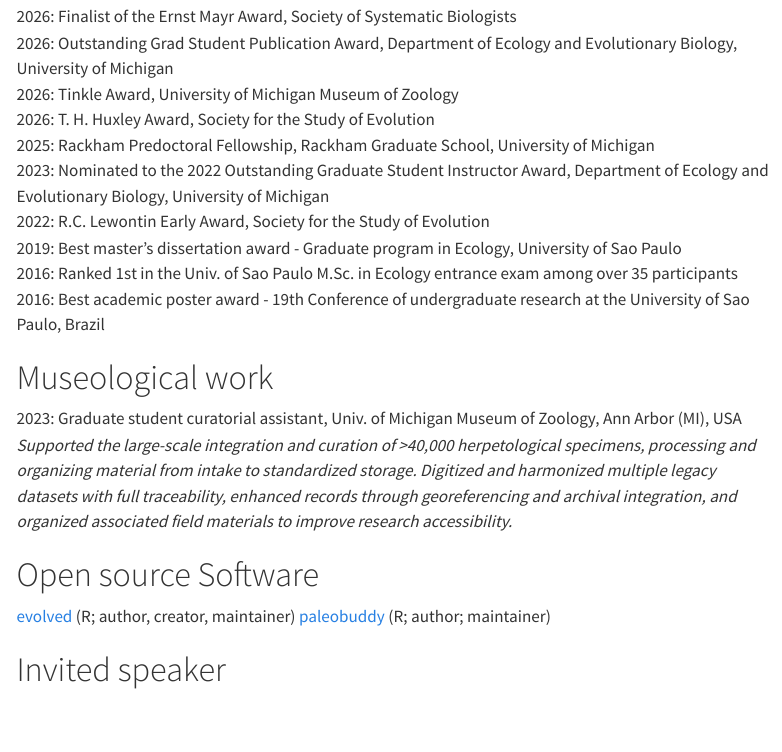
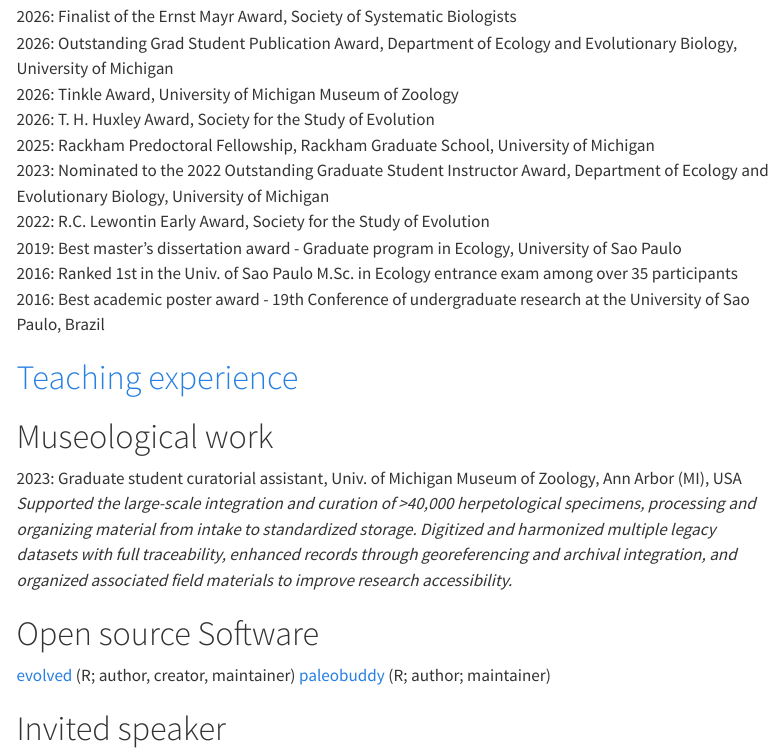
Before and after one commit to mjanuario/mjanuario.github.io, a Quarto document (cv.qmd): the page in a window 1100 px wide, from 1360 px down. Rendered offline with R 4.5, knitr and Pandoc in place of Quarto, with nearby package versions; menus at the side of the page are left out.

Commit message:
more updates

```diff
--- a/cv.qmd
+++ b/cv.qmd
@@ -58,6 +58,8 @@ May 2026 - Current: Postdoctoral Fellow, Institute for Global Change Biology, U.
 2019: Best master’s dissertation award - Graduate program in Ecology, University of Sao Paulo\
 2016: Ranked 1st in the Univ. of Sao Paulo M.Sc. in Ecology entrance exam among over 35 participants\
 2016: Best academic poster award - 19th Conference of undergraduate research at the University of Sao Paulo, Brazil \
+
+# [Teaching experience](https://mjanuario.github.io/teaching.html)
 
 # Museological work
 
```
Also changed, not shown: 2 other files.
